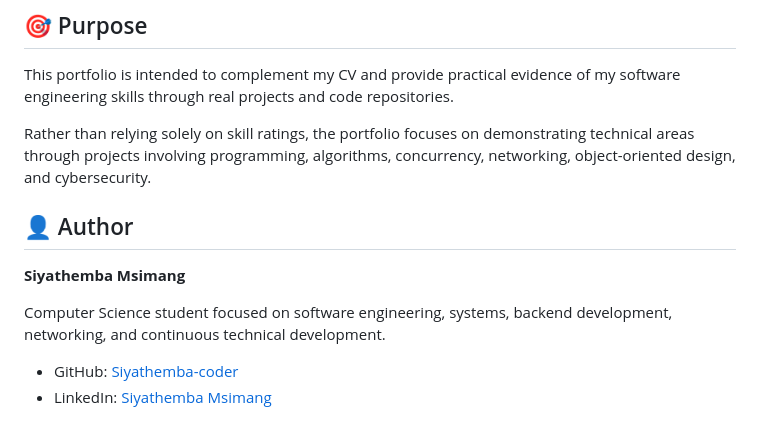
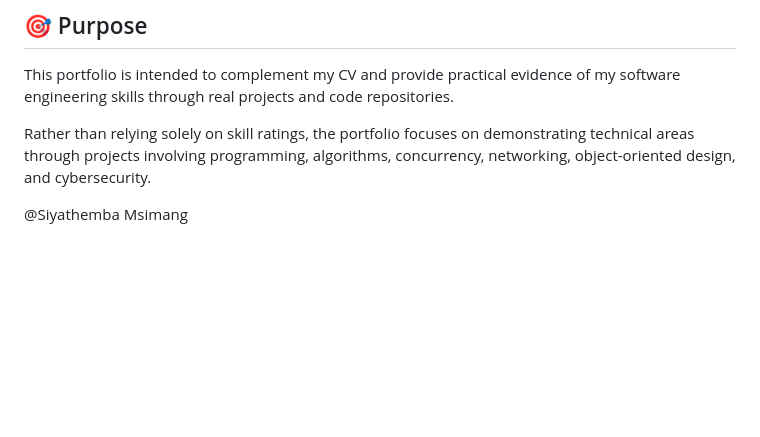
Before and after one commit to Siyathemba-coder/Software-Engineering-Portfolio, a Markdown page: README.md, the part around the change. Drawn GitHub-style; blank space fills up the shorter version.

Commit message:
Update  information in README

```diff
--- a/README.md
+++ b/README.md
@@ -173,13 +173,4 @@ demonstrating technical areas through projects involving programming,
 algorithms, concurrency, networking, object-oriented design, and
 cybersecurity.
 
-## 👤 Author
-
-**Siyathemba Msimang**
-
-Computer Science student focused on software engineering, systems,
-backend development, networking, and continuous technical development.
-
--   GitHub: [Siyathemba-coder](https://github.com/Siyathemba-coder)
--   LinkedIn: [Siyathemba
-    Msimang](https://www.linkedin.com/in/siyathemba-msimang-b5379b391/)
+@Siyathemba Msimang
```
